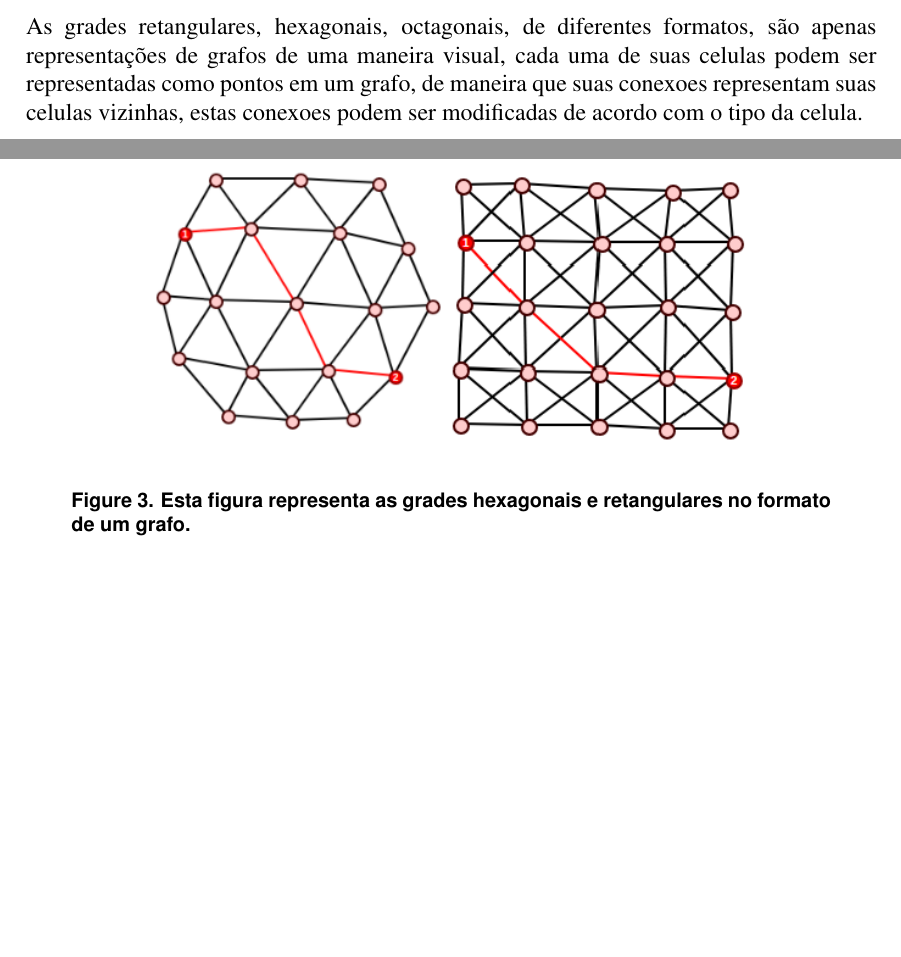
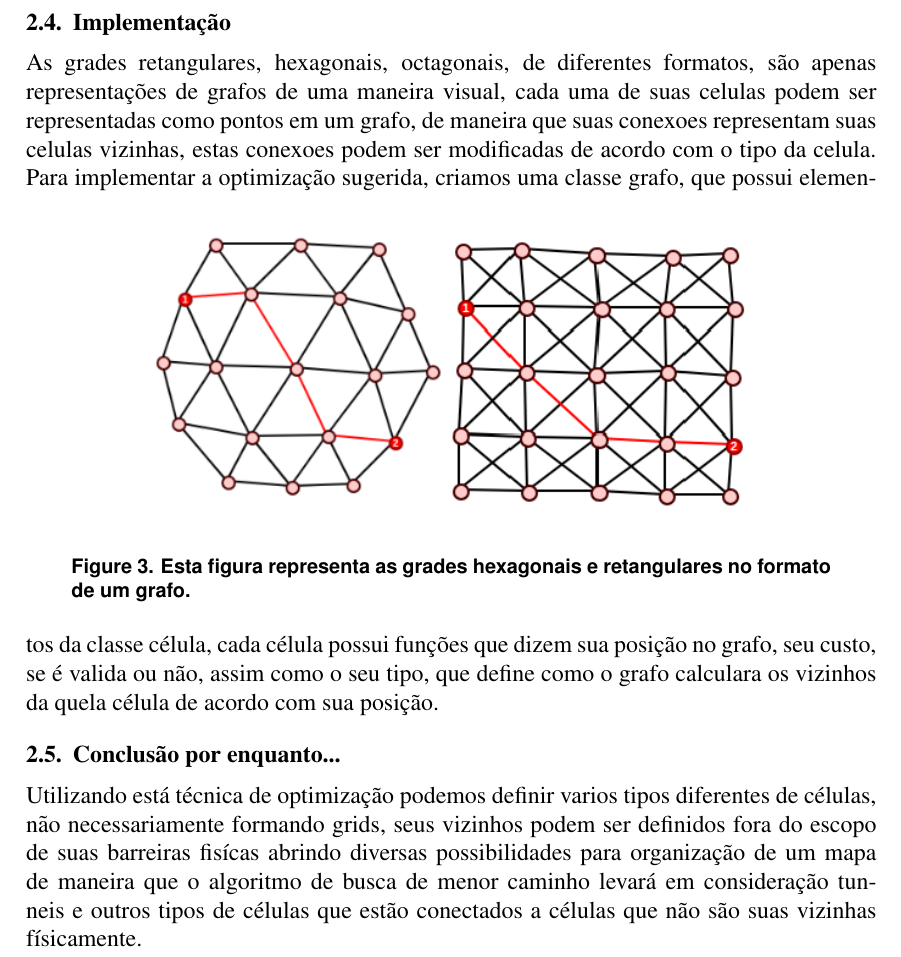
Before and after one commit to guicaulada/Dynamic-A, a LaTeX paper (templates/template-latex/sbc-template.tex): two parts of pages 3 and 4 of 4 before the commit and part of page 4 of 5 after it, the two joined at a grey line, cut at the place of the change, the shorter picture padded with empty space. Compiled offline with pdfLaTeX; the source files are stored in an older character set and shown here as Unicode.

Commit message:
Adiciona implementacao e conclusao ao pdf.

```diff
--- a/templates/template-latex/sbc-template.tex
+++ b/templates/template-latex/sbc-template.tex
@@ -114,7 +112,11 @@ célula que não esta conecta fisicamente a ela. Utilizando esta técnica, é po
 		para grades de células com tipos diferentes.}
 	\label{fig:optimizacao}
 \end{figure}
-\newline As grades retangulares, hexagonais, octagonais, de diferentes formatos, são apenas representações de grafos de uma maneira visual, cada uma de suas celulas podem ser representadas como pontos em um grafo, de maneira que suas conexoes representam suas celulas vizinhas, estas conexoes podem ser modificadas de acordo com o tipo da celula.
+
+\newpage
+
+\subsection{Implementação}
+As grades retangulares, hexagonais, octagonais, de diferentes formatos, são apenas representações de grafos de uma maneira visual, cada uma de suas celulas podem ser representadas como pontos em um grafo, de maneira que suas conexoes representam suas celulas vizinhas, estas conexoes podem ser modificadas de acordo com o tipo da celula.
 \begin{figure}[ht]
 	\centering
 	\includegraphics[width=.7\textwidth]{comparacao.png}
@@ -122,10 +124,14 @@ célula que não esta conecta fisicamente a ela. Utilizando esta técnica, é po
 		no formato de um grafo.}
 	\label{fig:comparacao}
 \end{figure}
+Para implementar a optimização sugerida, criamos uma classe grafo, que possui elementos da classe célula, cada célula possui funções que dizem sua posição no grafo, seu custo, se é valida ou não, assim como o seu tipo, que define como o grafo calculara os vizinhos da quela célula de acordo com sua posição.
+
+\subsection{Conclusão por enquanto...}
+Utilizando está técnica de optimização podemos definir varios tipos diferentes de células, não necessariamente formando grids, seus vizinhos podem ser definidos fora do escopo de suas barreiras fisícas abrindo diversas possibilidades para organização de um mapa de maneira que o algoritmo de busca de menor caminho levará em consideração tunneis e outros tipos de células que estão conectados a células que não são suas vizinhas físicamente.
 
 \newpage
+
 \section{Agradecimentos}
-
 Agradeço ao professor Pedro Cacique assim como a todos os outros professores da FCI por seus ensinamentos.
 
 \bibliographystyle{sbc}
```
Also changed, not shown: templates/template-latex/sbc-template.pdf, templates/template-latex/sbc-template.tex (12 more changed lines), 3 other files.
